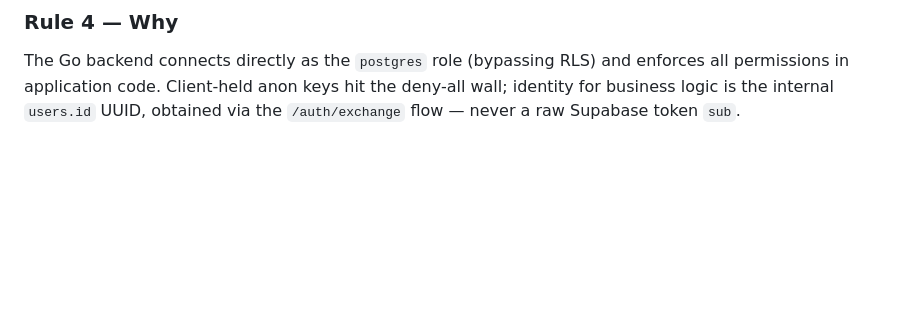
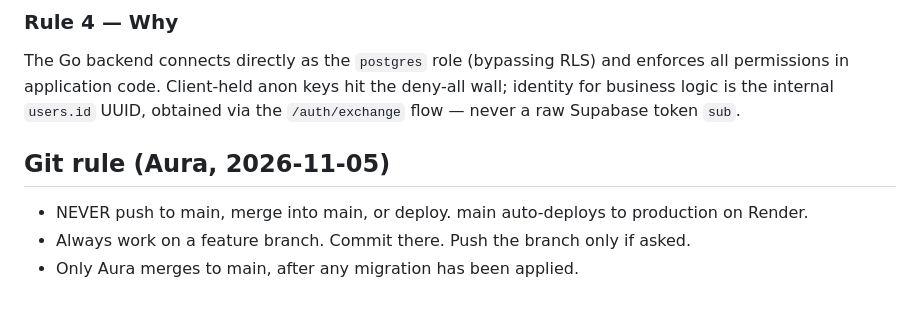
Before and after one commit to AURATAO/Hora_light_MVP, a Markdown page: CLAUDE.md, the part around the change. Drawn GitHub-style; blank space fills up the shorter version.

Commit message:
docs: never push to main (auto-deploys to production)
Co-Authored-By: Claude Opus 5.5 <noreply@anthropic.com>

```diff
--- a/CLAUDE.md
+++ b/CLAUDE.md
@@ -105,3 +105,7 @@ The Go backend connects directly as the `postgres` role (bypassing RLS) and
 enforces all permissions in application code. Client-held anon keys hit the
 deny-all wall; identity for business logic is the internal `users.id` UUID,
 obtained via the `/auth/exchange` flow — never a raw Supabase token `sub`.
+## Git rule (Aura, 2026-11-05)
+- NEVER push to main, merge into main, or deploy. main auto-deploys to production on Render.
+- Always work on a feature branch. Commit there. Push the branch only if asked.
+- Only Aura merges to main, after any migration has been applied.
```
